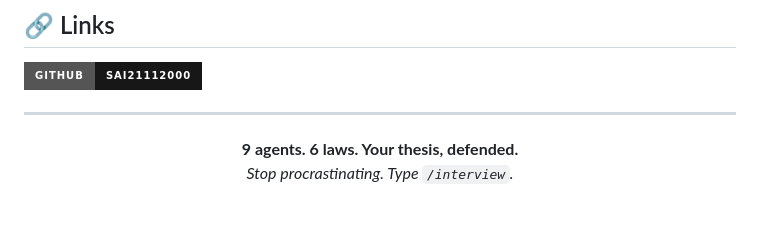
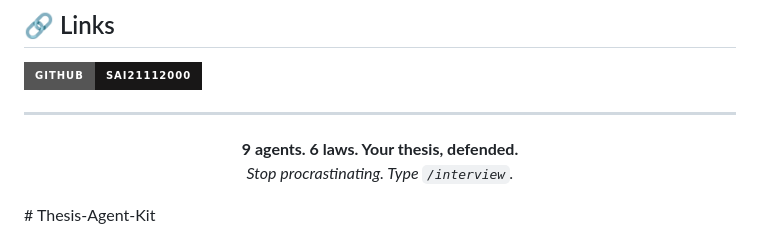
Before and after one commit to Sai21112000/Thesis-Agent-Kit, a Markdown page: README.md, the part around the change. Rendered like a GitHub page; badges without logos; blank space fills up the shorter version.

```diff
--- a/README.md
+++ b/README.md
@@ -455,3 +455,4 @@ MIT — use it, fork it, adapt it, publish with it.
   <strong>9 agents. 6 laws. Your thesis, defended.</strong><br>
   <em>Stop procrastinating. Type <code>/interview</code>.</em>
 </p>
+# Thesis-Agent-Kit
```
